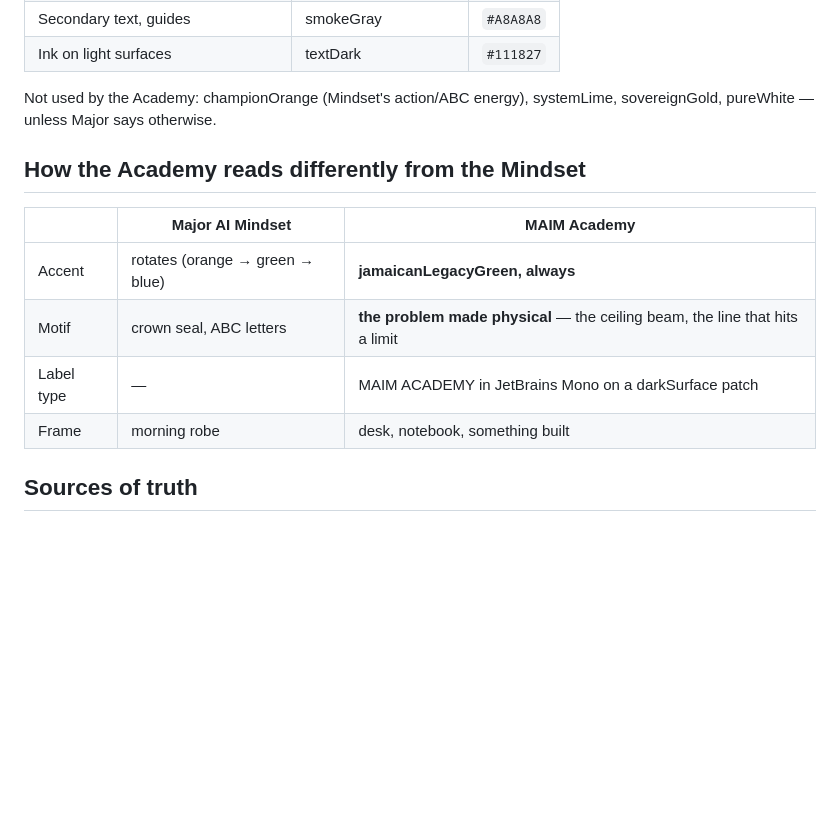
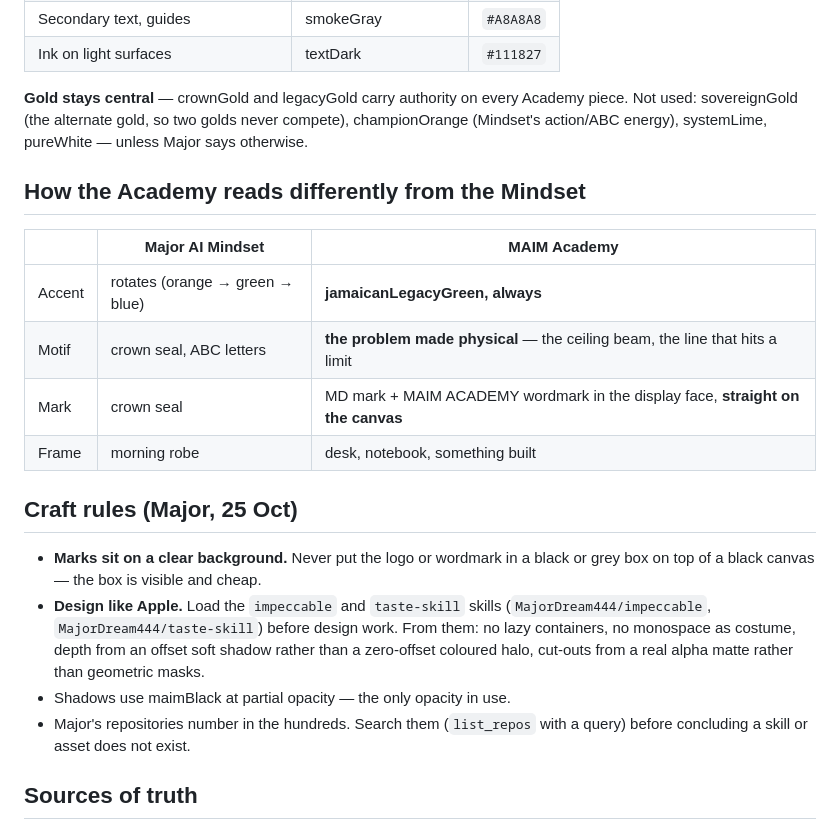
Before and after one commit to MajorDream444/MAIMACADEMY, a Markdown page: docs/design/ACADEMY_VISUAL_SYSTEM.md, the part around the change. Rendered like a GitHub page; blank space fills up the shorter version.

Commit message:
Keep gold central and put marks on a clear background
Major corrected two points: gold is not dropped from the Academy (only
the alternate sovereignGold is), and the logo must sit directly on the
canvas rather than in a box. Records the impeccable and taste-skill
craft rules that apply to Academy design work.

Co-Authored-By: Claude Opus 5.5 <noreply@anthropic.com>
Claude-Session: https://claude.ai/code/session_01AdfR6Mqy3yTB5nZmQmMyNh

```diff
--- a/docs/design/ACADEMY_VISUAL_SYSTEM.md
+++ b/docs/design/ACADEMY_VISUAL_SYSTEM.md
@@ -33,8 +33,10 @@ ecosystem.
 | Secondary text, guides | smokeGray | `#A8A8A8` |
 | Ink on light surfaces | textDark | `#111827` |
 
-Not used by the Academy: championOrange (Mindset's action/ABC energy),
-systemLime, sovereignGold, pureWhite — unless Major says otherwise.
+**Gold stays central** — crownGold and legacyGold carry authority on every
+Academy piece. Not used: sovereignGold (the alternate gold, so two golds never
+compete), championOrange (Mindset's action/ABC energy), systemLime, pureWhite —
+unless Major says otherwise.
 
 ## How the Academy reads differently from the Mindset
 
@@ -42,8 +44,21 @@ systemLime, sovereignGold, pureWhite — unless Major says otherwise.
 |---|---|---|
 | Accent | rotates (orange → green → blue) | **jamaicanLegacyGreen, always** |
 | Motif | crown seal, ABC letters | **the problem made physical** — the ceiling beam, the line that hits a limit |
-| Label type | — | MAIM ACADEMY in JetBrains Mono on a darkSurface patch |
+| Mark | crown seal | MD mark + MAIM ACADEMY wordmark in the display face, **straight on the canvas** |
 | Frame | morning robe | desk, notebook, something built |
+
+## Craft rules (Major, 25 Oct)
+
+- **Marks sit on a clear background.** Never put the logo or wordmark in a
+  black or grey box on top of a black canvas — the box is visible and cheap.
+- **Design like Apple.** Load the `impeccable` and `taste-skill` skills
+  (`MajorDream444/impeccable`, `MajorDream444/taste-skill`) before design work.
+  From them: no lazy containers, no monospace as costume, depth from an offset
+  soft shadow rather than a zero-offset coloured halo, cut-outs from a real
+  alpha matte rather than geometric masks.
+- Shadows use maimBlack at partial opacity — the only opacity in use.
+- Major's repositories number in the hundreds. Search them
+  (`list_repos` with a query) before concluding a skill or asset does not exist.
 
 ## Sources of truth
 
```
